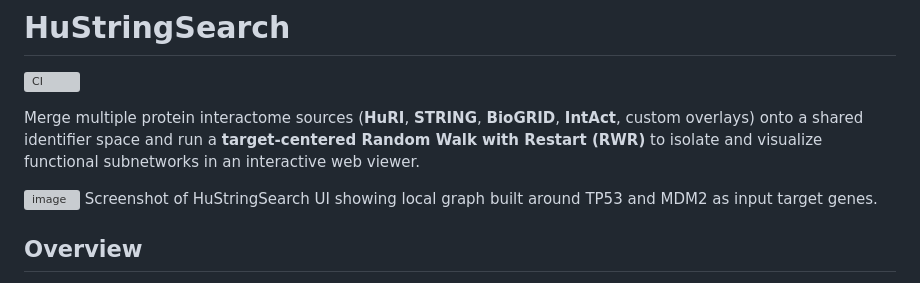
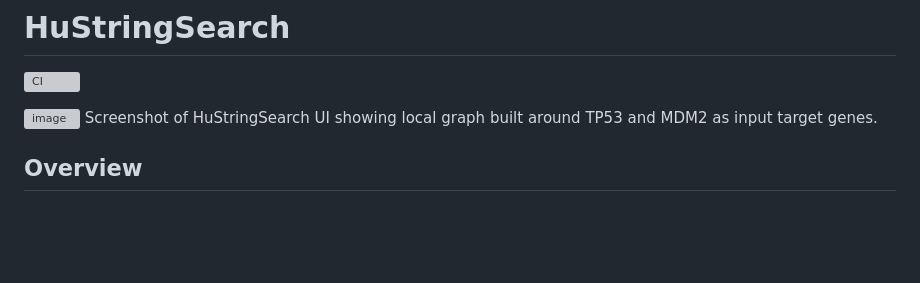
Before and after one commit to PipettingBeaver/HuStringSearch, a Markdown page: README.md, the part around the change. GitHub-like rendering; blank space fills up the shorter version; grey boxes are pictures that could not be loaded.

```diff
--- a/README.md
+++ b/README.md
@@ -1,11 +1,6 @@
 # HuStringSearch
 
 [![CI](https://github.com/PipettingBeaver/HuStringSearch/actions/workflows/ci.yml/badge.svg)](https://github.com/PipettingBeaver/HuStringSearch/actions/workflows/ci.yml)
-
-Merge multiple protein interactome sources (**HuRI**, **STRING**, **BioGRID**,
-**IntAct**, custom overlays) onto a shared identifier space and run a
-**target-centered Random Walk with Restart (RWR)** to isolate and visualize
-functional subnetworks in an interactive web viewer.
 
 <img width="3830" height="1852" alt="image" src="https://github.com/user-attachments/assets/8eab986c-3429-4dfa-ad0e-fb555eec1f23" />
 Screenshot of HuStringSearch UI showing local graph built around TP53 and MDM2 as input target genes.
```
